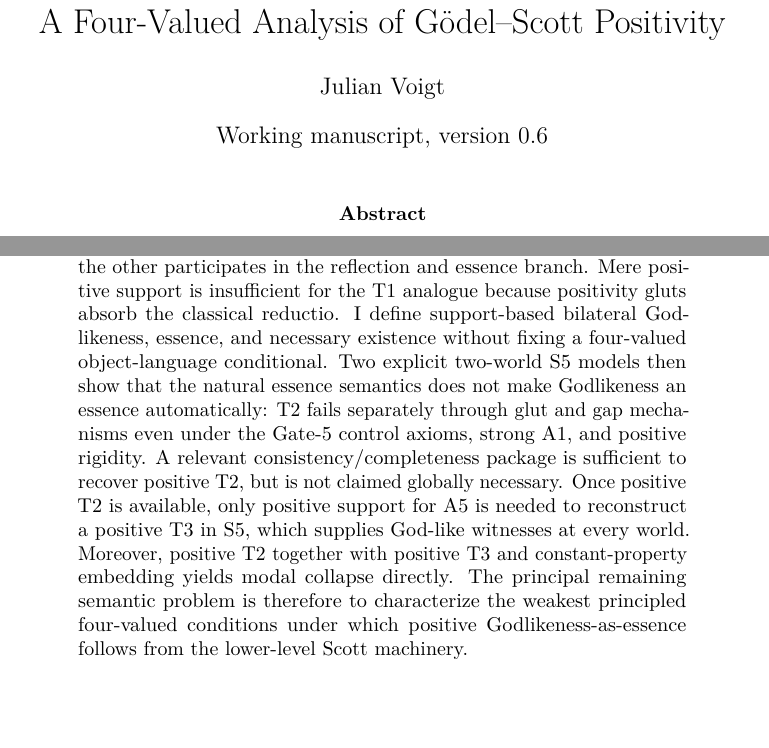
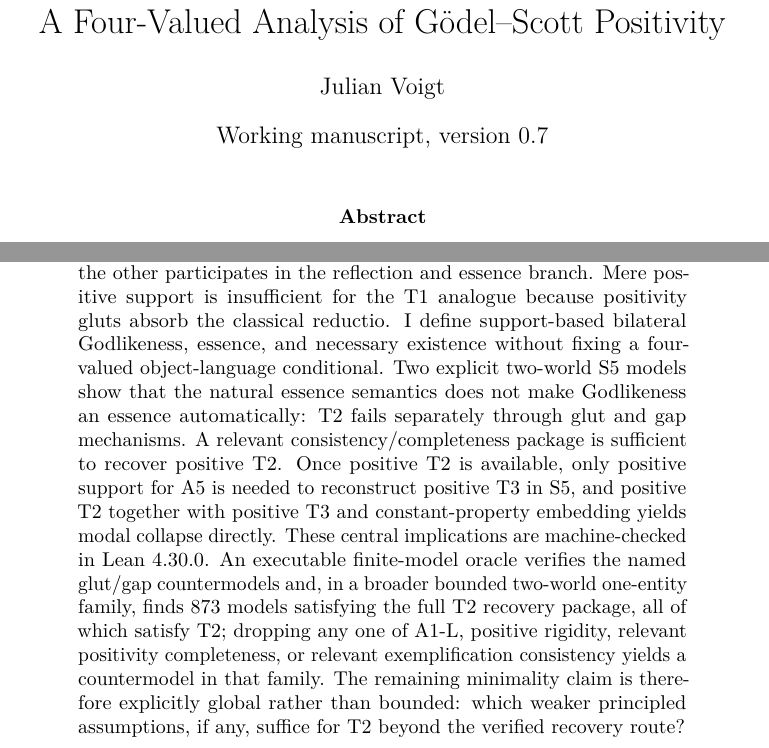
Before and after one commit to cr4bbz/goedel-4pel, a LaTeX paper (paper/main.tex): two parts of page 1 of 24, joined at a grey line, cut so that both start at the same text. Compiled offline with pdfLaTeX.

Commit message:
paper: advance manuscript to v0.7

```diff
--- a/paper/main.tex
+++ b/paper/main.tex
@@ -36,13 +36,13 @@
 
 \title{Decomposing Modal Collapse:\\A Four-Valued Analysis of G\"odel--Scott Positivity}
 \author{Julian Voigt}
-\date{Working manuscript, version 0.6}
+\date{Working manuscript, version 0.7}
 
 \begin{document}
 \maketitle
 
 \begin{abstract}
-I study the inferential architecture of the G\"odel--Scott ontological theory under a bilateral four-valued semantics admitting both inconsistent and incomplete information. Scott's classical theory is fixed as a control system and reconstructed incrementally over a Belnap--Dunn/FDE propositional kernel, bilateral Kripke modality, actualist individual quantification, and higher-order property quantification. The original conjecture that positive and negative modal collapse might separate is falsified under involutive FDE negation: the informative signed collapse schemata are equivalent by substitution. The substantive decomposition instead occurs upstream. Scott's A1 splits into two independent directional information flows with distinct proof-theoretic roles: one supports truth-only positive-property exemplification, while the other participates in the reflection and essence branch. Mere positive support is insufficient for the T1 analogue because positivity gluts absorb the classical reductio. I define support-based bilateral Godlikeness, essence, and necessary existence without fixing a four-valued object-language conditional. Two explicit two-world S5 models then show that the natural essence semantics does not make Godlikeness an essence automatically: T2 fails separately through glut and gap mechanisms even under the Gate-5 control axioms, strong A1, and positive rigidity. A relevant consistency/completeness package is sufficient to recover positive T2, but is not claimed globally necessary. Once positive T2 is available, only positive support for A5 is needed to reconstruct a positive T3 in S5, which supplies God-like witnesses at every world. Moreover, positive T2 together with positive T3 and constant-property embedding yields modal collapse directly. The principal remaining semantic problem is therefore to characterize the weakest principled four-valued conditions under which positive Godlikeness-as-essence follows from the lower-level Scott machinery.
+I study the inferential architecture of the G\"odel--Scott ontological theory under a bilateral four-valued semantics admitting both inconsistent and incomplete information. Scott's classical theory is fixed as a control system and reconstructed incrementally over a Belnap--Dunn/FDE propositional kernel, bilateral Kripke modality, actualist individual quantification, and higher-order property quantification. The original conjecture that positive and negative modal collapse might separate is falsified under involutive FDE negation: the informative signed collapse schemata are equivalent by substitution. The substantive decomposition instead occurs upstream. Scott's A1 splits into two independent directional information flows with distinct proof-theoretic roles: one supports truth-only positive-property exemplification, while the other participates in the reflection and essence branch. Mere positive support is insufficient for the T1 analogue because positivity gluts absorb the classical reductio. I define support-based bilateral Godlikeness, essence, and necessary existence without fixing a four-valued object-language conditional. Two explicit two-world S5 models show that the natural essence semantics does not make Godlikeness an essence automatically: T2 fails separately through glut and gap mechanisms. A relevant consistency/completeness package is sufficient to recover positive T2. Once positive T2 is available, only positive support for A5 is needed to reconstruct positive T3 in S5, and positive T2 together with positive T3 and constant-property embedding yields modal collapse directly. These central implications are machine-checked in Lean 4.30.0. An executable finite-model oracle verifies the named glut/gap countermodels and, in a broader bounded two-world one-entity family, finds 873 models satisfying the full T2 recovery package, all of which satisfy T2; dropping any one of A1-L, positive rigidity, relevant positivity completeness, or relevant exemplification consistency yields a countermodel in that family. The remaining minimality claim is therefore explicitly global rather than bounded: which weaker principled assumptions, if any, suffice for T2 beyond the verified recovery route?
 \end{abstract}
 
 \input{sections/01_introduction}
```
